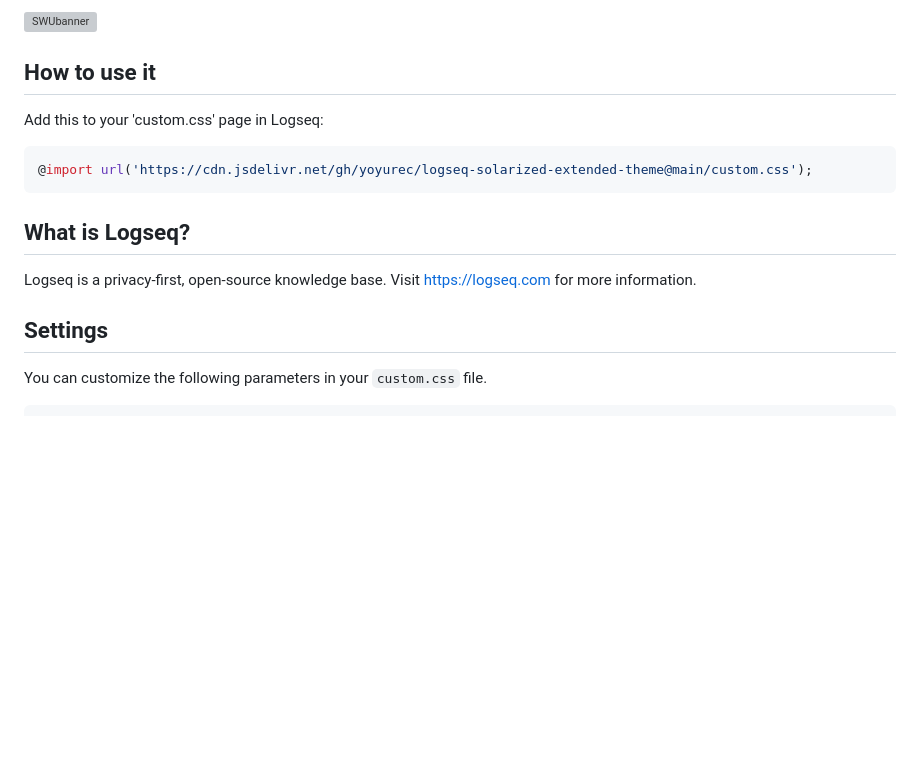
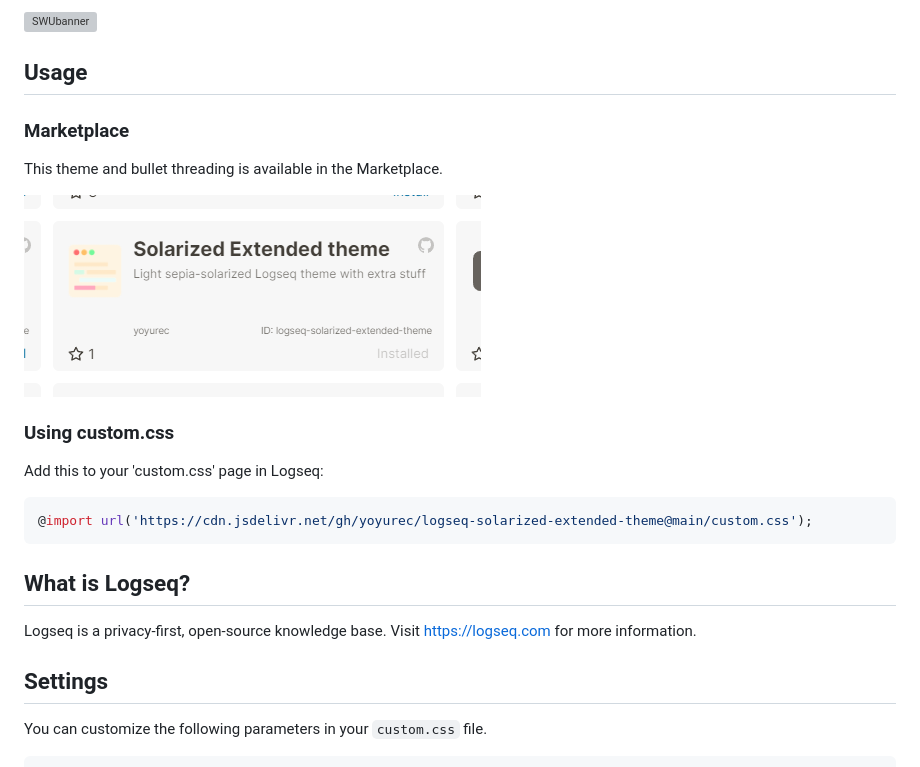
Before and after one commit to yoyurec/logseq-awesome-styler, a Markdown page: README.md, the part around the change printed below. GitHub-like rendering; pictures changed too: screenshots/market.png (added); blank space fills up the shorter version; grey boxes are pictures that could not be loaded.

Commit message:
Added marketplace

````diff
--- a/README.md
+++ b/README.md
@@ -32,20 +30,22 @@ More here - https://github.com/yoyurec/logseq-solarized-extended-theme/tree/main
 
 [![SWUbanner](https://raw.githubusercontent.com/vshymanskyy/StandWithUkraine/main/banner2-direct.svg)](https://vshymanskyy.github.io/StandWithUkraine)
 
-## How to use it
+## Usage
+### Marketplace
+This theme and bullet threading is available in the Marketplace.
 
+![](./screenshots/market.png)
+
+### Using custom.css
 Add this to your 'custom.css' page in Logseq:
-
 ```css
 @import url('https://cdn.jsdelivr.net/gh/yoyurec/logseq-solarized-extended-theme@main/custom.css');
 ```
 
 ## What is Logseq?
-
 Logseq is a privacy-first, open-source knowledge base. Visit https://logseq.com for more information.
 
 ## Settings
-
 You can customize the following parameters in your `custom.css` file.
 
 ```css
````
Also changed, not shown: other parts of README.md (+0 -3 lines), 1 other file.
